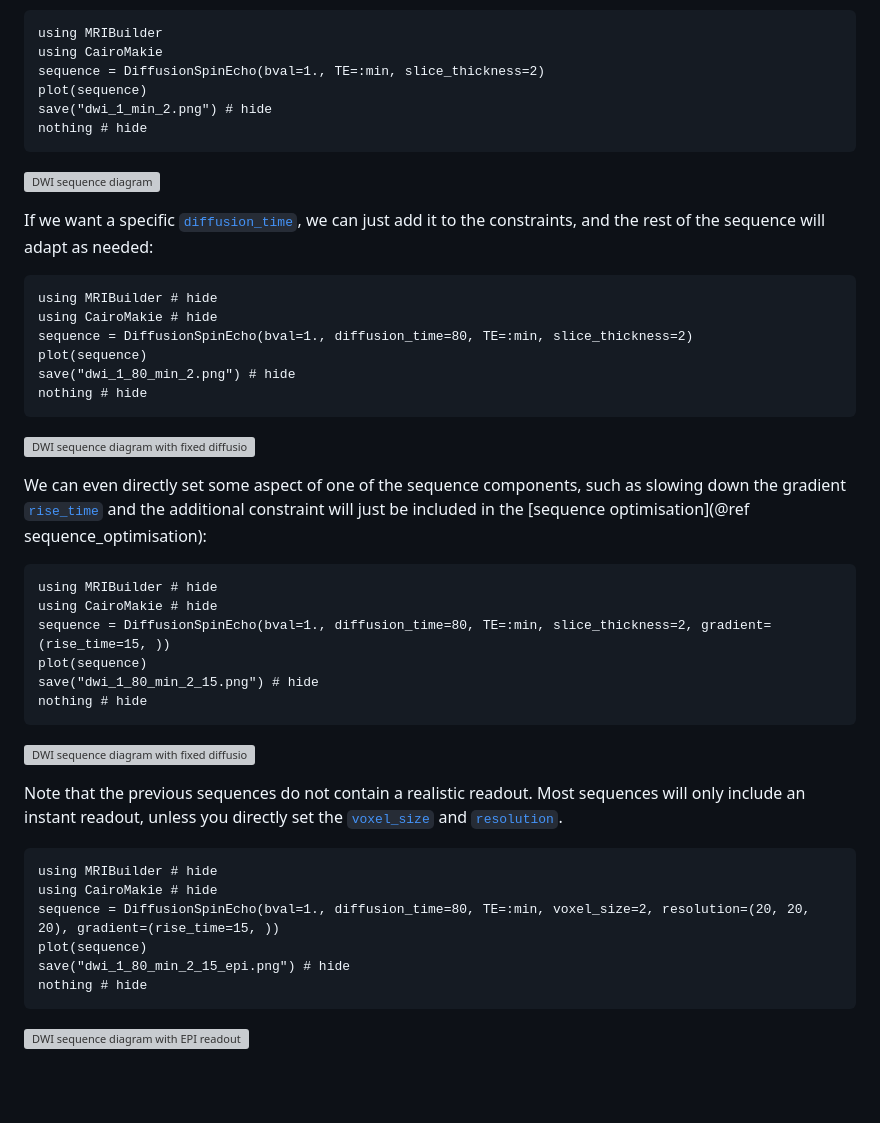
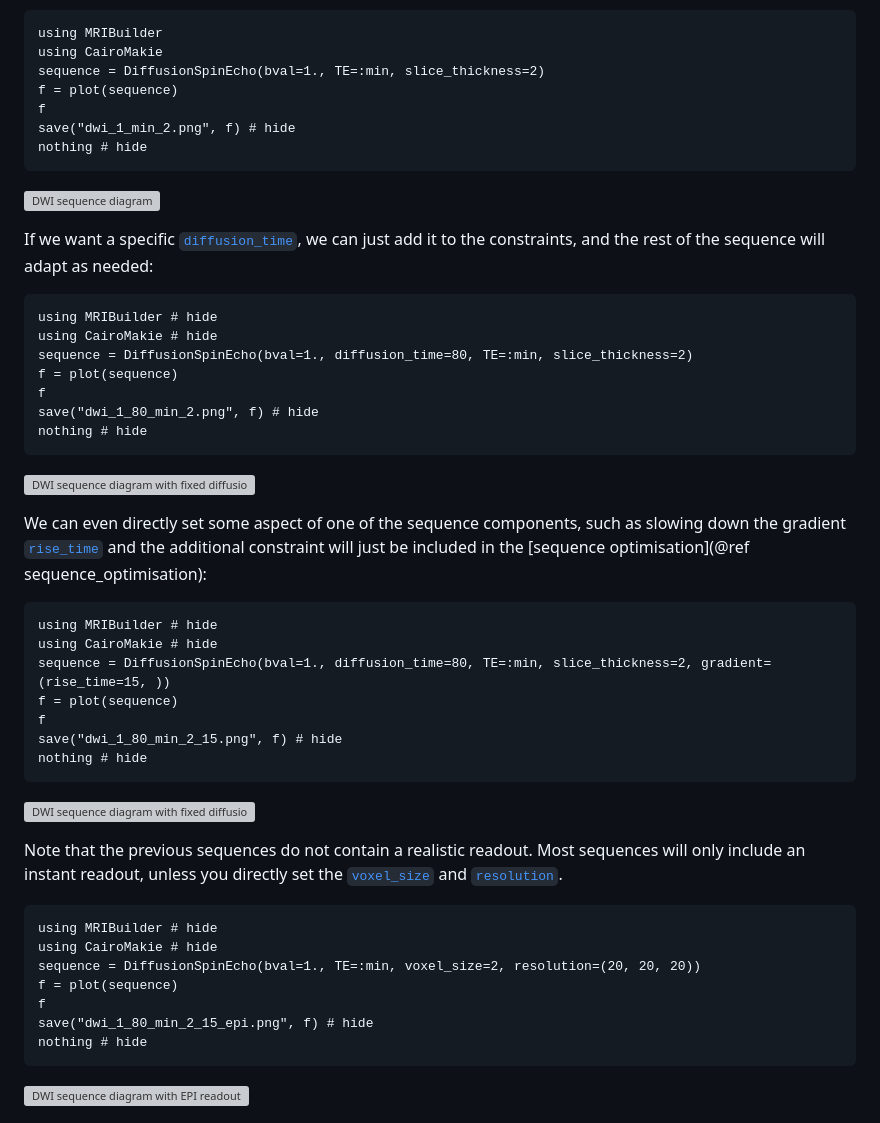
Before and after one commit to MichielCottaar/MRIBuilder.jl, a Markdown page: docs/src/implemented_sequences.md, the part around the change. Rendered like a GitHub page; blank space fills up the shorter version; grey boxes are pictures that could not be loaded.

Commit message:
Add example code

````diff
--- a/docs/src/implemented_sequences.md
+++ b/docs/src/implemented_sequences.md
@@ -15,8 +15,9 @@ As an example, the following creates and plots a [`DiffusionSpinEcho`](@ref) tha
 using MRIBuilder
 using CairoMakie
 sequence = DiffusionSpinEcho(bval=1., TE=:min, slice_thickness=2)
-plot(sequence)
-save("dwi_1_min_2.png") # hide
+f = plot(sequence)
+f
+save("dwi_1_min_2.png", f) # hide
 nothing # hide
 ```
 ![DWI sequence diagram](dwi_1_min_2.png)
@@ -26,8 +27,9 @@ If we want a specific [`diffusion_time`](@ref), we can just add it to the constr
 using MRIBuilder # hide
 using CairoMakie # hide
 sequence = DiffusionSpinEcho(bval=1., diffusion_time=80, TE=:min, slice_thickness=2)
-plot(sequence)
-save("dwi_1_80_min_2.png") # hide
+f = plot(sequence)
+f
+save("dwi_1_80_min_2.png", f) # hide
 nothing # hide
 ```
 ![DWI sequence diagram with fixed diffusion time](dwi_1_80_min_2.png)
@@ -38,8 +40,9 @@ and the additional constraint will just be included in the [sequence optimisatio
 using MRIBuilder # hide
 using CairoMakie # hide
 sequence = DiffusionSpinEcho(bval=1., diffusion_time=80, TE=:min, slice_thickness=2, gradient=(rise_time=15, ))
-plot(sequence)
-save("dwi_1_80_min_2_15.png") # hide
+f = plot(sequence)
+f
+save("dwi_1_80_min_2_15.png", f) # hide
 nothing # hide
 ```
 ![DWI sequence diagram with fixed diffusion time and rise time](dwi_1_80_min_2_15.png)
@@ -49,9 +52,10 @@ Most sequences will only include an instant readout, unless you directly set the
 ```@example
 using MRIBuilder # hide
 using CairoMakie # hide
-sequence = DiffusionSpinEcho(bval=1., diffusion_time=80, TE=:min, voxel_size=2, resolution=(20, 20, 20), gradient=(rise_time=15, ))
-plot(sequence)
-save("dwi_1_80_min_2_15_epi.png") # hide
+sequence = DiffusionSpinEcho(bval=1., TE=:min, voxel_size=2, resolution=(20, 20, 20))
+f = plot(sequence)
+f
+save("dwi_1_80_min_2_15_epi.png", f) # hide
 nothing # hide
 ```
 ![DWI sequence diagram with EPI readout](dwi_1_80_min_2_15_epi.png)
````
